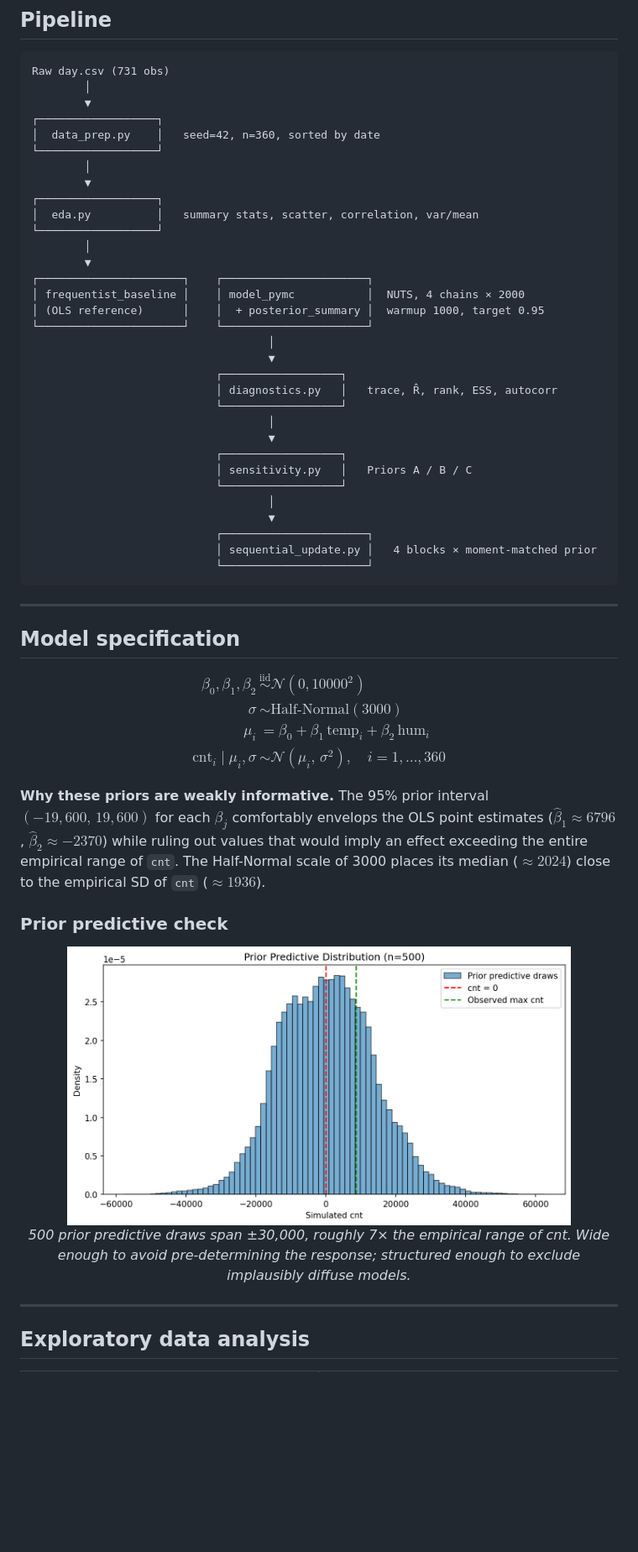
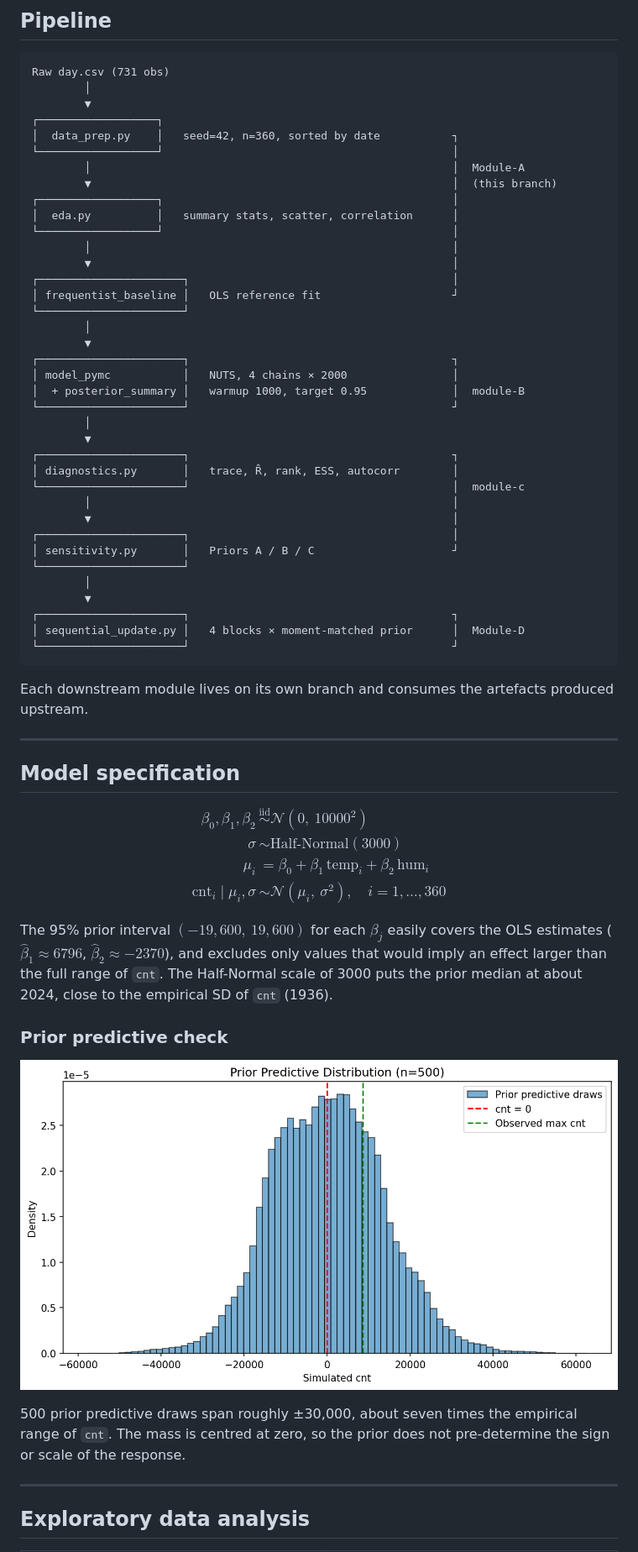
Before and after one commit to Leo510621/bayes_bike_project, a Markdown page: README.md, the part around one of its changes. Shown at 84% size. Rendered like a GitHub page; blank space fills up the shorter version.

````diff
--- a/README.md
+++ b/README.md
@@ -50,35 +52,42 @@ Raw day.csv (731 obs)
         │
         ▼
 ┌──────────────────┐
-│  data_prep.py    │   seed=42, n=360, sorted by date
-└──────────────────┘
+│  data_prep.py    │   seed=42, n=360, sorted by date           ┐
+└──────────────────┘                                            │
+        │                                                       │  Module-A
+        ▼                                                       │  (this branch)
+┌──────────────────┐                                            │
+│  eda.py          │   summary stats, scatter, correlation      │
+└──────────────────┘                                            │
+        │                                                       │
+        ▼                                                       │
+┌──────────────────────┐                                        │
+│ frequentist_baseline │   OLS reference fit                    ┘
+└──────────────────────┘
         │
         ▼
-┌──────────────────┐
-│  eda.py          │   summary stats, scatter, correlation, var/mean
-└──────────────────┘
+┌──────────────────────┐                                        ┐
+│ model_pymc           │   NUTS, 4 chains × 2000                │
+│  + posterior_summary │   warmup 1000, target 0.95             │  module-B
+└──────────────────────┘                                        ┘
         │
         ▼
-┌──────────────────────┐    ┌──────────────────────┐
-│ frequentist_baseline │    │ model_pymc           │  NUTS, 4 chains × 2000
-│ (OLS reference)      │    │  + posterior_summary │  warmup 1000, target 0.95
-└──────────────────────┘    └──────────────────────┘
-                                    │
-                                    ▼
-                            ┌──────────────────┐
-                            │ diagnostics.py   │   trace, R̂, rank, ESS, autocorr
-                            └──────────────────┘
-                                    │
-                                    ▼
-                            ┌──────────────────┐
-                            │ sensitivity.py   │   Priors A / B / C
-                            └──────────────────┘
-                                    │
-                                    ▼
-                            ┌──────────────────────┐
-                            │ sequential_update.py │   4 blocks × moment-matched prior
-                            └──────────────────────┘
+┌──────────────────────┐                                        ┐
+│ diagnostics.py       │   trace, R̂, rank, ESS, autocorr        │
+└──────────────────────┘                                        │  module-c
+        │                                                       │
+        ▼                                                       │
+┌──────────────────────┐                                        │
+│ sensitivity.py       │   Priors A / B / C                     ┘
+└──────────────────────┘
+        │
+        ▼
+┌──────────────────────┐                                        ┐
+│ sequential_update.py │   4 blocks × moment-matched prior      │  Module-D
+└──────────────────────┘                                        ┘
 ```
+
+Each downstream module lives on its own branch and consumes the artefacts produced upstream.
 
 ---
 
@@ -86,22 +95,20 @@ Raw day.csv (731 obs)
 
 $$
 \begin{aligned}
-\beta_0,\beta_1,\beta_2 &\overset{\text{iid}}{\sim} \mathcal{N}(0, 10000^2)\\
+\beta_0,\beta_1,\beta_2 &\overset{\text{iid}}{\sim} \mathcal{N}(0,\ 10000^2)\\
 \sigma &\sim \mathrm{Half\text{-}Normal}(3000)\\
 \mu_i &= \beta_0 + \beta_1\,\mathrm{temp}_i + \beta_2\,\mathrm{hum}_i\\
-\mathrm{cnt}_i \mid \mu_i, \sigma &\sim \mathcal{N}(\mu_i,\, \sigma^2),\quad i = 1,\dots,360
+\mathrm{cnt}_i \mid \mu_i, \sigma &\sim \mathcal{N}(\mu_i,\ \sigma^2),\quad i = 1,\dots,360
 \end{aligned}
 $$
 
-**Why these priors are weakly informative.** The 95% prior interval $(-19{,}600,\, 19{,}600)$ for each $\beta_j$ comfortably envelops the OLS point estimates ($\hat\beta_1 \approx 6796$, $\hat\beta_2 \approx -2370$) while ruling out values that would imply an effect exceeding the entire empirical range of `cnt`. The Half-Normal scale of 3000 places its median ($\approx 2024$) close to the empirical SD of `cnt` ($\approx 1936$).
+The 95% prior interval $(-19{,}600,\ 19{,}600)$ for each $\beta_j$ easily covers the OLS estimates ($\hat\beta_1 \approx 6796$, $\hat\beta_2 \approx -2370$), and excludes only values that would imply an effect larger than the full range of `cnt`. The Half-Normal scale of 3000 puts the prior median at about 2024, close to the empirical SD of `cnt` (1936).
 
 ### Prior predictive check
 
-<div align="center">
-  <img src="results/figures/prior_predictive.png" width="600"/>
-  <br/>
-  <em>500 prior predictive draws span ±30,000, roughly 7× the empirical range of cnt. Wide enough to avoid pre-determining the response; structured enough to exclude implausibly diffuse models.</em>
-</div>
+![](https://github.com/Leo510621/bayes_bike_project/raw/Module-A/results/figures/prior_predictive.png)
+
+500 prior predictive draws span roughly ±30,000, about seven times the empirical range of `cnt`. The mass is centred at zero, so the prior does not pre-determine the sign or scale of the response.
 
 ---
 
````
Also changed, not shown: other parts of README.md (+90 -120 lines).
